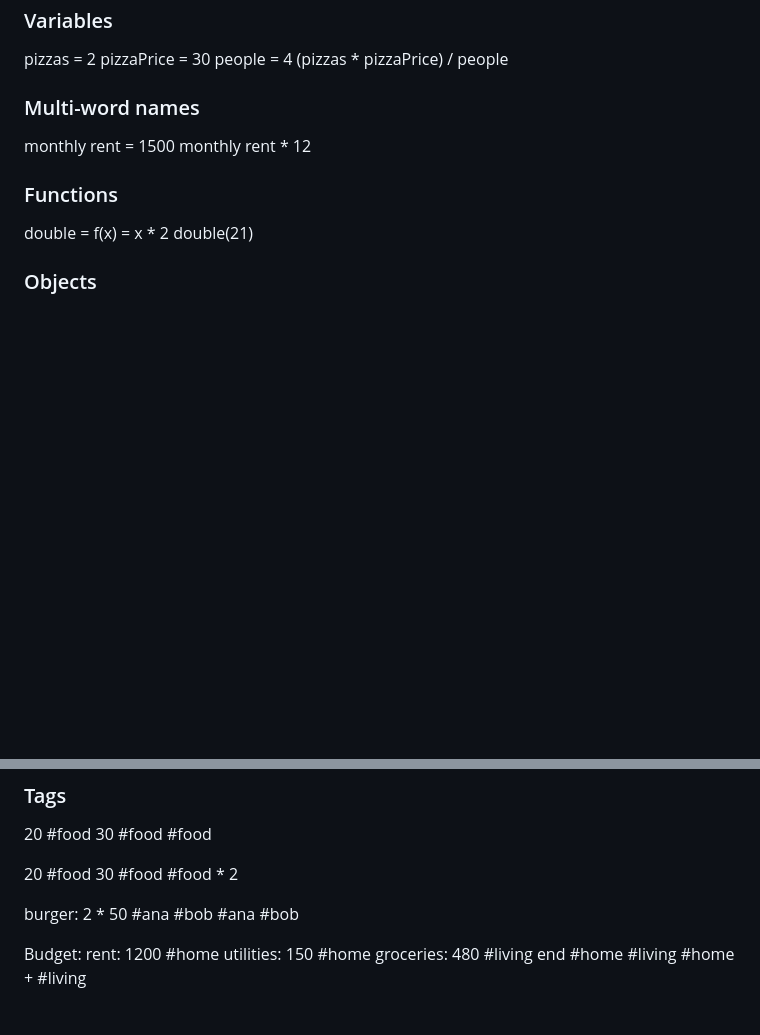
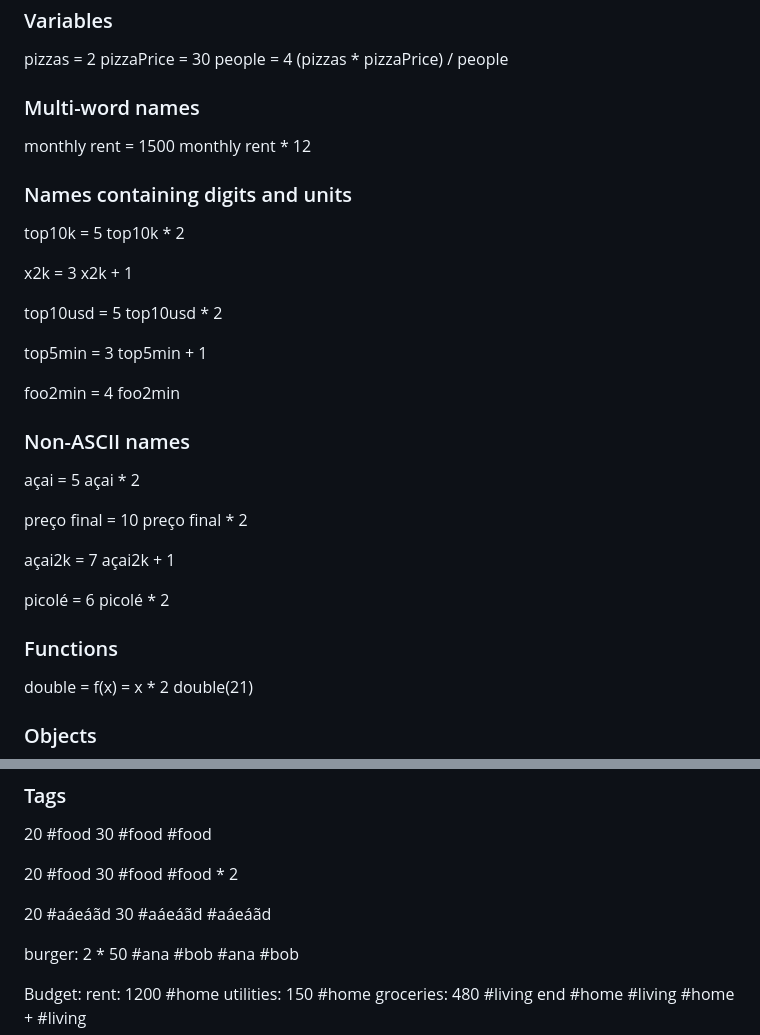
Before and after one commit to imaginamundo/math-notes, a Markdown page: examples.md, 2 parts joined by grey strips. Rendered like a GitHub page; blank space fills up the shorter version.

Commit message:
Add the fixed name cases to the examples catalogue

```diff
--- a/examples.md
+++ b/examples.md
@@ -107,6 +107,37 @@ people = 4
 monthly rent = 1500
 monthly rent * 12
 
+### Names containing digits and units
+
+top10k = 5
+top10k * 2
+
+x2k = 3
+x2k + 1
+
+top10usd = 5
+top10usd * 2
+
+top5min = 3
+top5min + 1
+
+foo2min = 4
+foo2min
+
+### Non-ASCII names
+
+açai = 5
+açai * 2
+
+preço final = 10
+preço final * 2
+
+açai2k = 7
+açai2k + 1
+
+picolé = 6
+picolé * 2
+
 ### Functions
 
 double = f(x) = x * 2
@@ -173,6 +204,10 @@ end
 20 #food
 30 #food
 #food * 2
+
+20 #aáeáãd
+30 #aáeáãd
+#aáeáãd
 
 burger: 2 * 50 #ana #bob
 #ana
```
